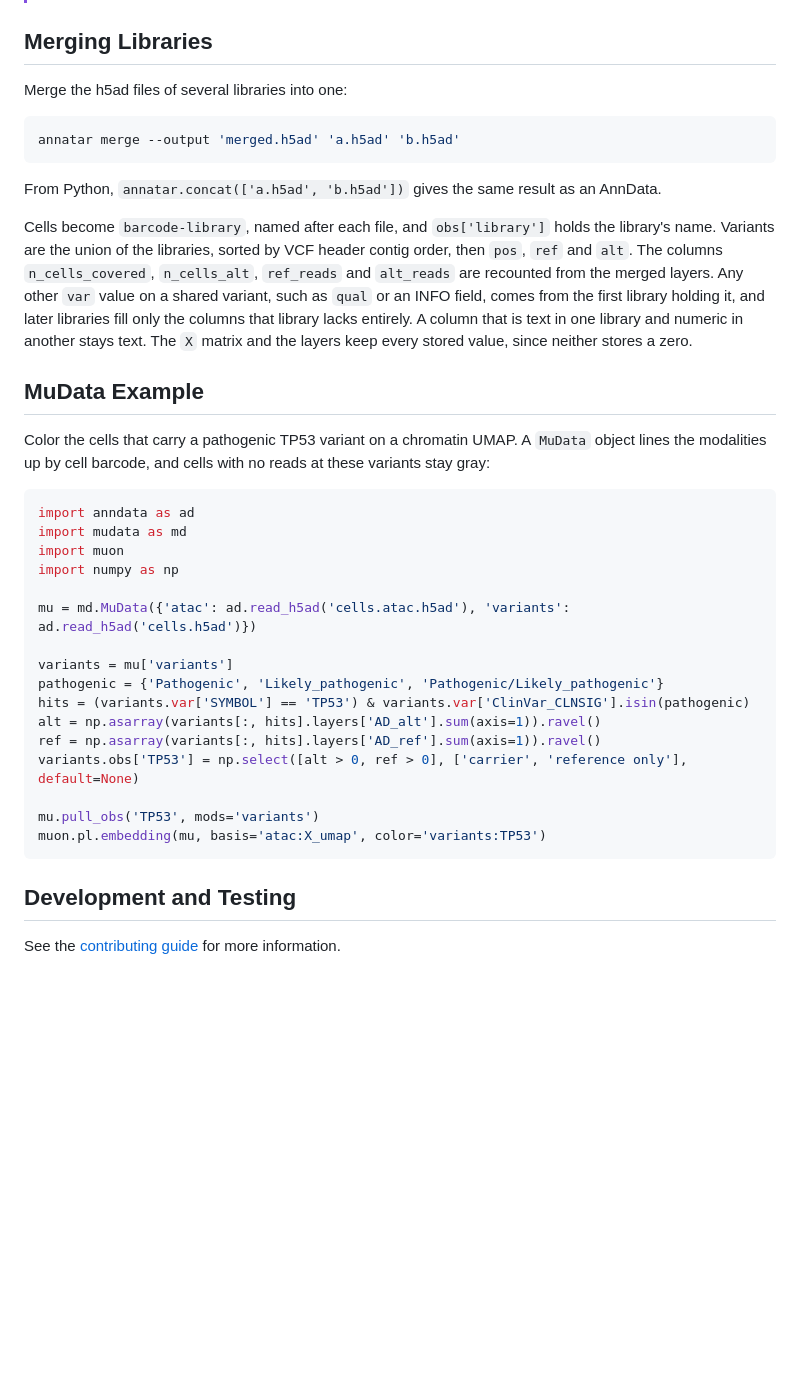
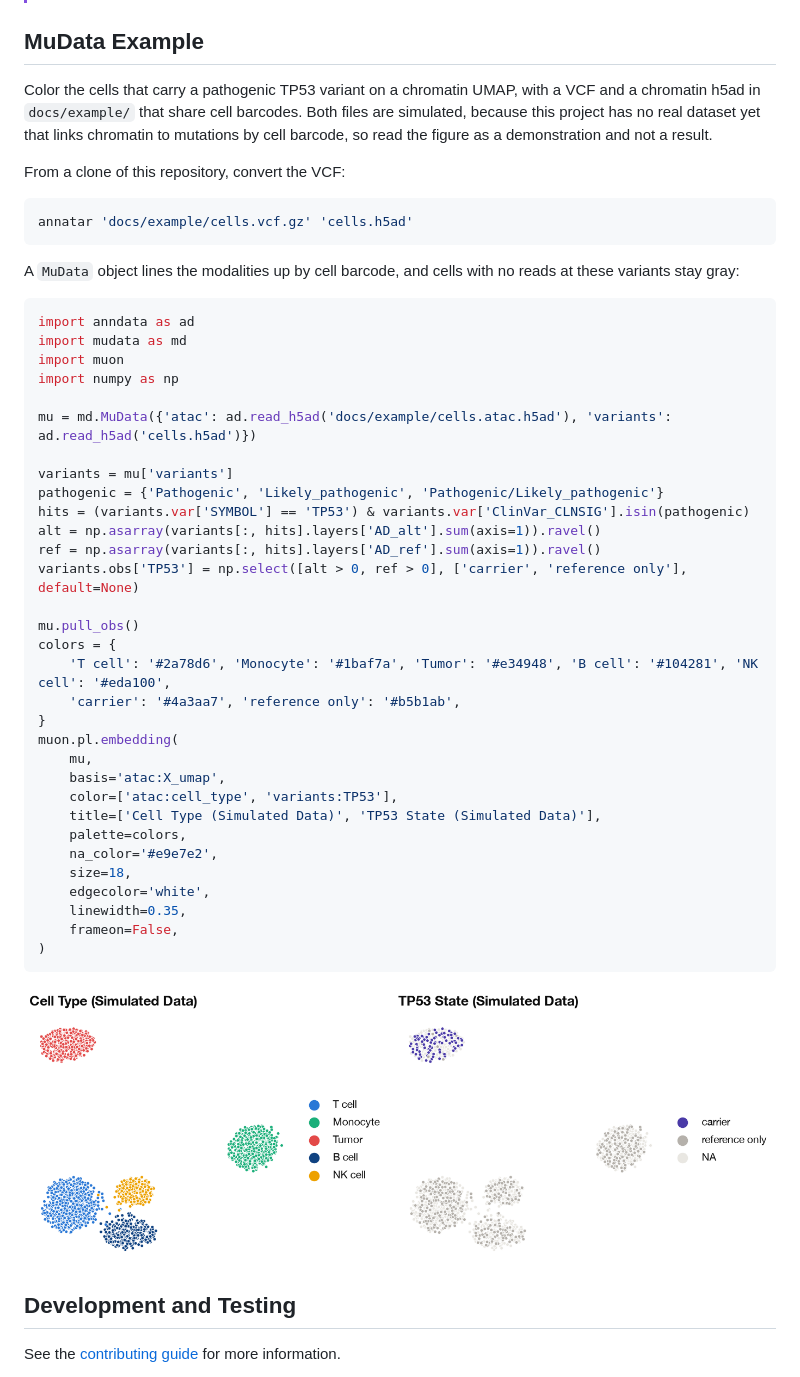
Before and after one commit to clintval/annatar, a Markdown page: README.md, the part around one of its changes. Rendered like a GitHub page; pictures changed too: .github/img/annatar_example.png (added); blank space fills up the shorter version.

Commit message:
docs: add a simulated mudata example

````diff
--- a/README.md
+++ b/README.md
@@ -109,26 +126,17 @@ Other VEP versions run with a warning.
 > annatar refuses `--minimal` output, so run VEP without it.
 > Pass `--allele_number` to VEP so symbolic ALTs and breakends match by position.
 
-## Merging Libraries
+## MuData Example
 
-Merge the h5ad files of several libraries into one:
+Color the cells that carry a pathogenic TP53 variant on a chromatin UMAP, with a VCF and a chromatin h5ad in `docs/example/` that share cell barcodes.
+Both files are simulated, because this project has no real dataset yet that links chromatin to mutations by cell barcode, so read the figure as a demonstration and not a result.
+
+From a clone of this repository, convert the VCF:
 
 ```bash
-annatar merge --output 'merged.h5ad' 'a.h5ad' 'b.h5ad'
+annatar 'docs/example/cells.vcf.gz' 'cells.h5ad'
 ```
 
-From Python, `annatar.concat(['a.h5ad', 'b.h5ad'])` gives the same result as an AnnData.
-
-Cells become `barcode-library`, named after each file, and `obs['library']` holds the library's name.
-Variants are the union of the libraries, sorted by VCF header contig order, then `pos`, `ref` and `alt`.
-The columns `n_cells_covered`, `n_cells_alt`, `ref_reads` and `alt_reads` are recounted from the merged layers.
-Any other `var` value on a shared variant, such as `qual` or an INFO field, comes from the first library holding it, and later libraries fill only the columns that library lacks entirely.
-A column that is text in one library and numeric in another stays text.
-The `X` matrix and the layers keep every stored value, since neither stores a zero.
-
-## MuData Example
-
-Color the cells that carry a pathogenic TP53 variant on a chromatin UMAP.
 A `MuData` object lines the modalities up by cell barcode, and cells with no reads at these variants stay gray:
 
 ```python
@@ -137,7 +145,7 @@ import mudata as md
 import muon
 import numpy as np
 
-mu = md.MuData({'atac': ad.read_h5ad('cells.atac.h5ad'), 'variants': ad.read_h5ad('cells.h5ad')})
+mu = md.MuData({'atac': ad.read_h5ad('docs/example/cells.atac.h5ad'), 'variants': ad.read_h5ad('cells.h5ad')})
 
 variants = mu['variants']
 pathogenic = {'Pathogenic', 'Likely_pathogenic', 'Pathogenic/Likely_pathogenic'}
@@ -146,9 +154,26 @@ alt = np.asarray(variants[:, hits].layers['AD_alt'].sum(axis=1)).ravel()
 ref = np.asarray(variants[:, hits].layers['AD_ref'].sum(axis=1)).ravel()
 variants.obs['TP53'] = np.select([alt > 0, ref > 0], ['carrier', 'reference only'], default=None)
 
-mu.pull_obs('TP53', mods='variants')
-muon.pl.embedding(mu, basis='atac:X_umap', color='variants:TP53')
+mu.pull_obs()
+colors = {
+    'T cell': '#2a78d6', 'Monocyte': '#1baf7a', 'Tumor': '#e34948', 'B cell': '#104281', 'NK cell': '#eda100',
+    'carrier': '#4a3aa7', 'reference only': '#b5b1ab',
+}
+muon.pl.embedding(
+    mu,
+    basis='atac:X_umap',
+    color=['atac:cell_type', 'variants:TP53'],
+    title=['Cell Type (Simulated Data)', 'TP53 State (Simulated Data)'],
+    palette=colors,
+    na_color='#e9e7e2',
+    size=18,
+    edgecolor='white',
+    linewidth=0.35,
+    frameon=False,
+)
 ```
+
+![Two UMAPs of simulated cells, colored by cell type and by TP53 state, with carriers only in the tumor cluster](https://raw.githubusercontent.com/clintval/annatar/main/.github/img/annatar_example.png)
 
 ## Development and Testing
 
````
Also changed, not shown: other parts of README.md (+17 -0 lines), 7 other files.
